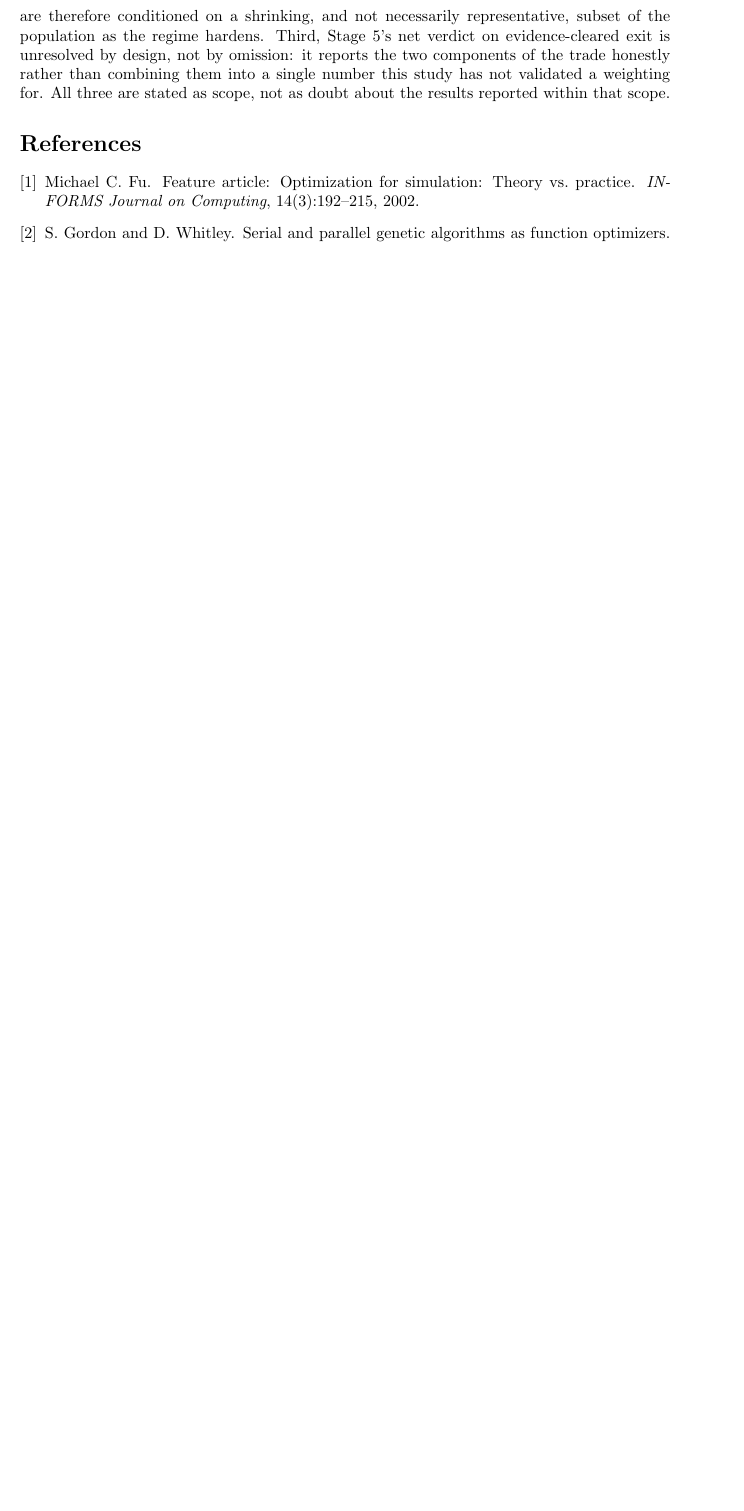
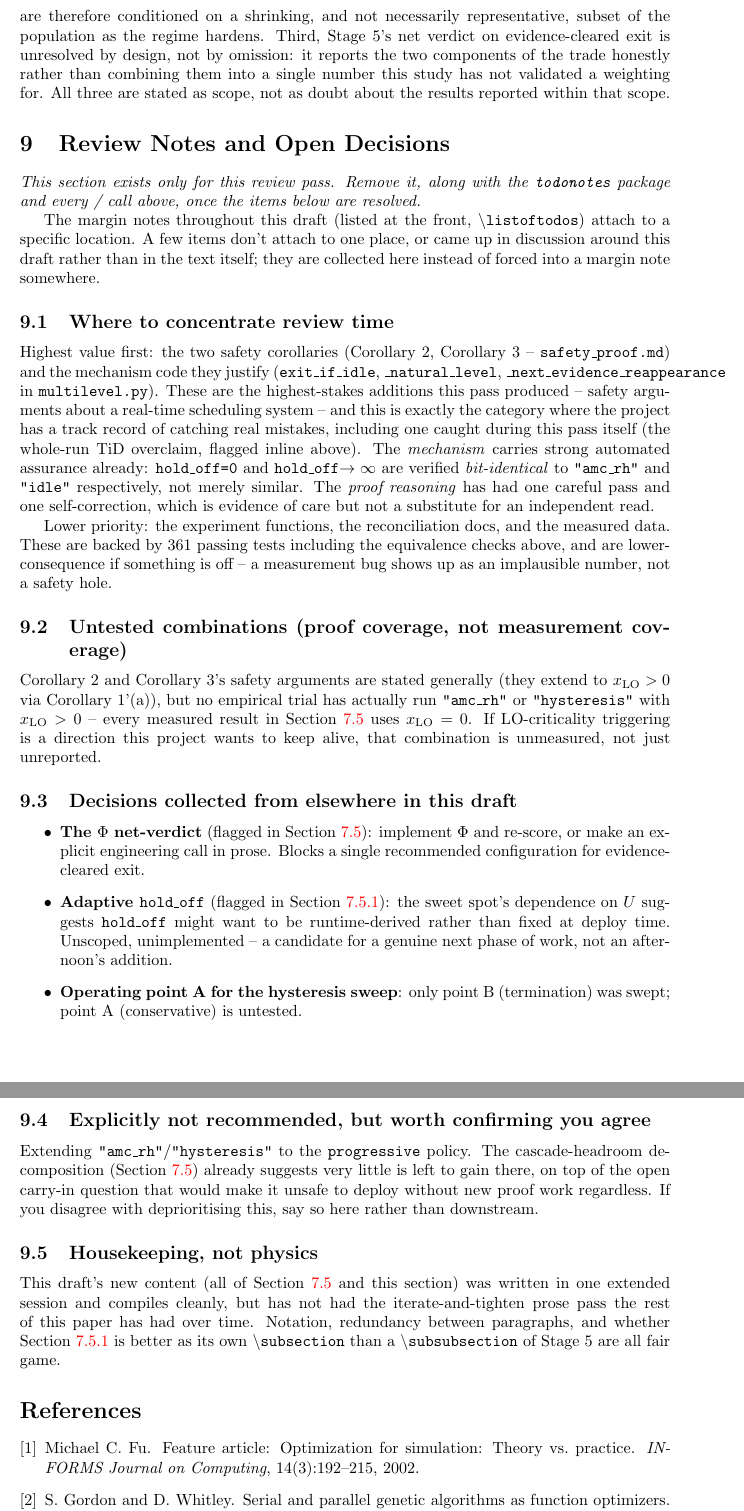
Before and after one commit to IainBate/Allocating-Criticality-Levels, a LaTeX document (research/mode_optimization.tex): part of page 16 of 16 before the commit and two parts of pages 16 and 17 of 17 after it, the two joined at a grey line, cut so that both start at the same text, the shorter picture padded with empty space. Compiled offline with pdfLaTeX.

Commit message:
chore: auto-commit before tool use at 2026-08-20 14:32:57

```diff
--- a/research/mode_optimization.tex
+++ b/research/mode_optimization.tex
@@ -1159,6 +1159,74 @@ the two components of the trade honestly rather than combining them into a
 single number this study has not validated a weighting for. All three are
 stated as scope, not as doubt about the results reported within that scope.
 
+\section{Review Notes and Open Decisions}
+\label{sec:review-notes}
+
+\textit{This section exists only for this review pass. Remove it, along with the
+\texttt{todonotes} package and every \texttt{\reviewnote{}}/\texttt{\decisionnote{}} call above,
+once the items below are resolved.}
+
+The margin notes throughout this draft (listed at the front,
+\texttt{\textbackslash listoftodos}) attach to a specific location. A few items don't attach to
+one place, or came up in discussion around this draft rather than in the text itself; they are
+collected here instead of forced into a margin note somewhere.
+
+\subsection{Where to concentrate review time}
+
+Highest value first: the two safety corollaries (Corollary 2, Corollary 3 --
+\texttt{safety\_proof.md}) and the mechanism code they justify
+(\texttt{exit\_if\_idle}, \texttt{\_natural\_level}, \texttt{\_next\_evidence\_reappearance} in
+\texttt{multilevel.py}). These are the highest-stakes additions this pass produced -- safety
+arguments about a real-time scheduling system -- and this is exactly the category where the
+project has a track record of catching real mistakes, including one caught during this pass
+itself (the whole-run TiD overclaim, flagged inline above). The \emph{mechanism} carries strong
+automated assurance already: \texttt{hold\_off=0} and \texttt{hold\_off}$\to\infty$ are verified
+\emph{bit-identical} to \texttt{"amc\_rh"} and \texttt{"idle"} respectively, not merely similar.
+The \emph{proof reasoning} has had one careful pass and one self-correction, which is evidence of
+care but not a substitute for an independent read.
+
+Lower priority: the experiment functions, the reconciliation docs, and the measured data. These
+are backed by 361 passing tests including the equivalence checks above, and are lower-consequence
+if something is off -- a measurement bug shows up as an implausible number, not a safety hole.
+
+\subsection{Untested combinations (proof coverage, not measurement coverage)}
+
+Corollary 2 and Corollary 3's safety arguments are stated generally (they extend to
+$x_{\mathrm{LO}} > 0$ via Corollary 1'(a)), but no empirical trial has actually run
+\texttt{"amc\_rh"} or \texttt{"hysteresis"} with $x_{\mathrm{LO}} > 0$ -- every measured result in
+\Cref{sec:exit-results} uses $x_{\mathrm{LO}} = 0$. If LO-criticality triggering is a direction
+this project wants to keep alive, that combination is unmeasured, not just unreported.
+
+\subsection{Decisions collected from elsewhere in this draft}
+
+\begin{itemize}
+\item \textbf{The $\Phi$ net-verdict} (flagged in \Cref{sec:exit-results}): implement $\Phi$ and
+  re-score, or make an explicit engineering call in prose. Blocks a single recommended
+  configuration for evidence-cleared exit.
+\item \textbf{Adaptive \texttt{hold\_off}} (flagged in \Cref{sec:tempered-exit}): the sweet spot's
+  dependence on $U$ suggests \texttt{hold\_off} might want to be runtime-derived rather than
+  fixed at deploy time. Unscoped, unimplemented -- a candidate for a genuine next phase of work,
+  not an afternoon's addition.
+\item \textbf{Operating point A for the hysteresis sweep}: only point B (termination) was swept;
+  point A (conservative) is untested.
+\end{itemize}
+
+\subsection{Explicitly not recommended, but worth confirming you agree}
+
+Extending \texttt{"amc\_rh"}/\texttt{"hysteresis"} to the \texttt{progressive} policy. The
+cascade-headroom decomposition (\Cref{sec:exit-results}) already suggests very little is left to
+gain there, on top of the open carry-in question that would make it unsafe to deploy without new
+proof work regardless. If you disagree with deprioritising this, say so here rather than
+downstream.
+
+\subsection{Housekeeping, not physics}
+
+This draft's new content (all of \Cref{sec:exit-results} and this section) was written in one
+extended session and compiles cleanly, but has not had the iterate-and-tighten prose pass the
+rest of this paper has had over time. Notation, redundancy between paragraphs, and whether
+\Cref{sec:tempered-exit} is better as its own \texttt{\textbackslash subsection} than a
+\texttt{\textbackslash subsubsection} of Stage 5 are all fair game.
+
 \bibliographystyle{plain}
 \bibliography{project_bib,references}
 
```
